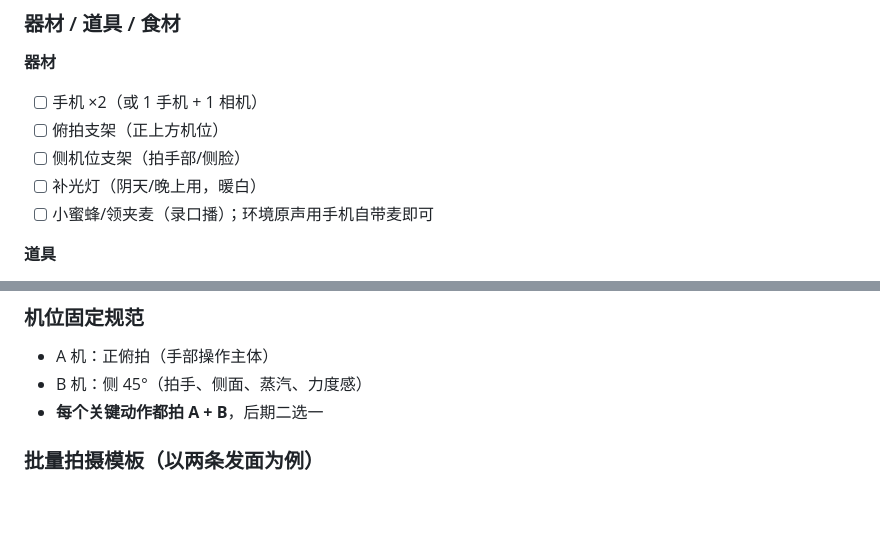
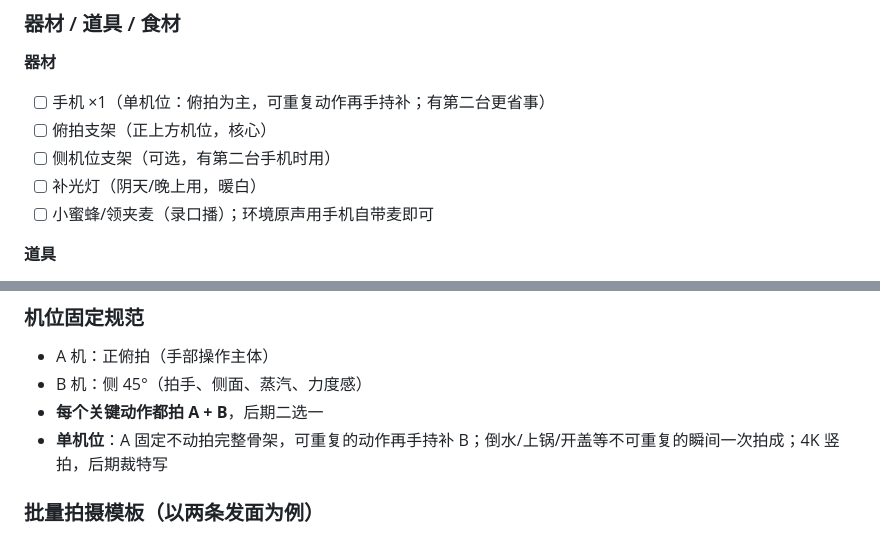
Before and after one commit to EasyIndie/EasyVLog, a Markdown page: 01-账号规划/03-拍摄发布SOP.md, 2 parts joined by grey strips. GitHub-like rendering; blank space fills up the shorter version.

```diff
--- a/01-账号规划/03-拍摄发布SOP.md
+++ b/01-账号规划/03-拍摄发布SOP.md
@@ -12,9 +12,9 @@
 ### 器材 / 道具 / 食材
 
 **器材**
-- [ ] 手机 ×2（或 1 手机 + 1 相机）
-- [ ] 俯拍支架（正上方机位）
-- [ ] 侧机位支架（拍手部/侧脸）
+- [ ] 手机 ×1（单机位：俯拍为主，可重复动作再手持补；有第二台更省事）
+- [ ] 俯拍支架（正上方机位，核心）
+- [ ] 侧机位支架（可选，有第二台手机时用）
 - [ ] 补光灯（阴天/晚上用，暖白）
 - [ ] 小蜜蜂/领夹麦（录口播）；环境原声用手机自带麦即可
 
@@ -28,6 +28,7 @@
 - A 机：正俯拍（手部操作主体）
 - B 机：侧 45°（拍手、侧面、蒸汽、力度感）
 - **每个关键动作都拍 A + B**，后期二选一
+- **单机位**：A 固定不动拍完整骨架，可重复的动作再手持补 B；倒水/上锅/开盖等不可重复的瞬间一次拍成；4K 竖拍，后期裁特写
 
 ### 批量拍摄模板（以两条发面为例）
 
```
Also changed, not shown: 02-分集脚本/第01集-韭菜鸡蛋胡萝卜包.md (+16 -11 lines).
